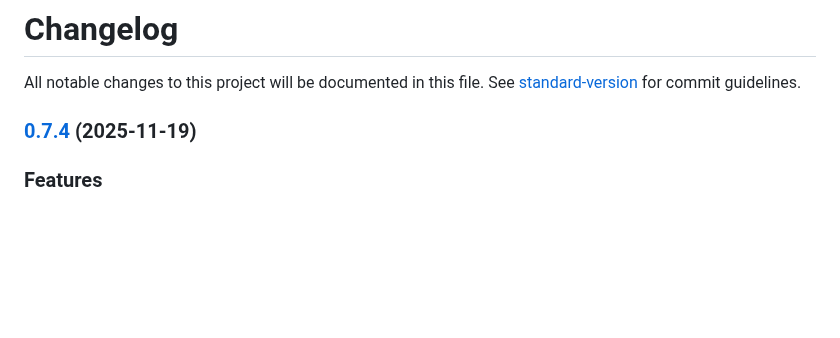
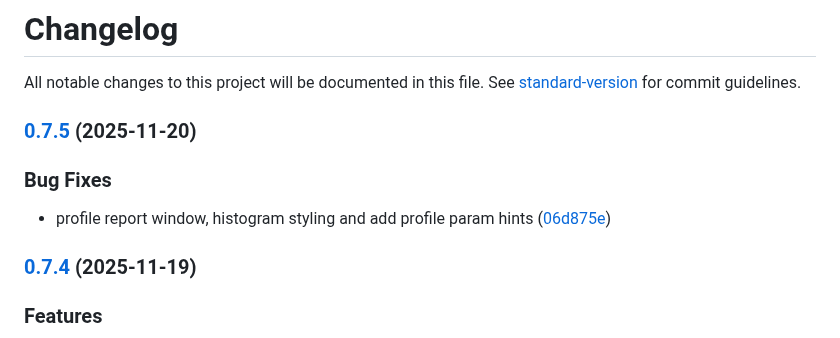
Before and after one commit to unkn0wn-root/resterm, a Markdown page: CHANGELOG.md, the part around the change. GitHub-like rendering; blank space fills up the shorter version.

Commit message:
chore(release): 0.7.5

```diff
--- a/CHANGELOG.md
+++ b/CHANGELOG.md
@@ -1,6 +1,13 @@
 # Changelog
 
 All notable changes to this project will be documented in this file. See [standard-version](https://github.com/conventional-changelog/standard-version) for commit guidelines.
+
+### [0.7.5](https://github.com/unkn0wn-root/resterm/compare/v0.7.4...v0.7.5) (2025-11-20)
+
+
+### Bug Fixes
+
+* profile report window, histogram styling and add profile param hints ([06d875e](https://github.com/unkn0wn-root/resterm/commit/06d875e2c7c8b3a5123706f636417ef93730447c))
 
 ### [0.7.4](https://github.com/unkn0wn-root/resterm/compare/v0.7.3...v0.7.4) (2025-11-19)
 
```
